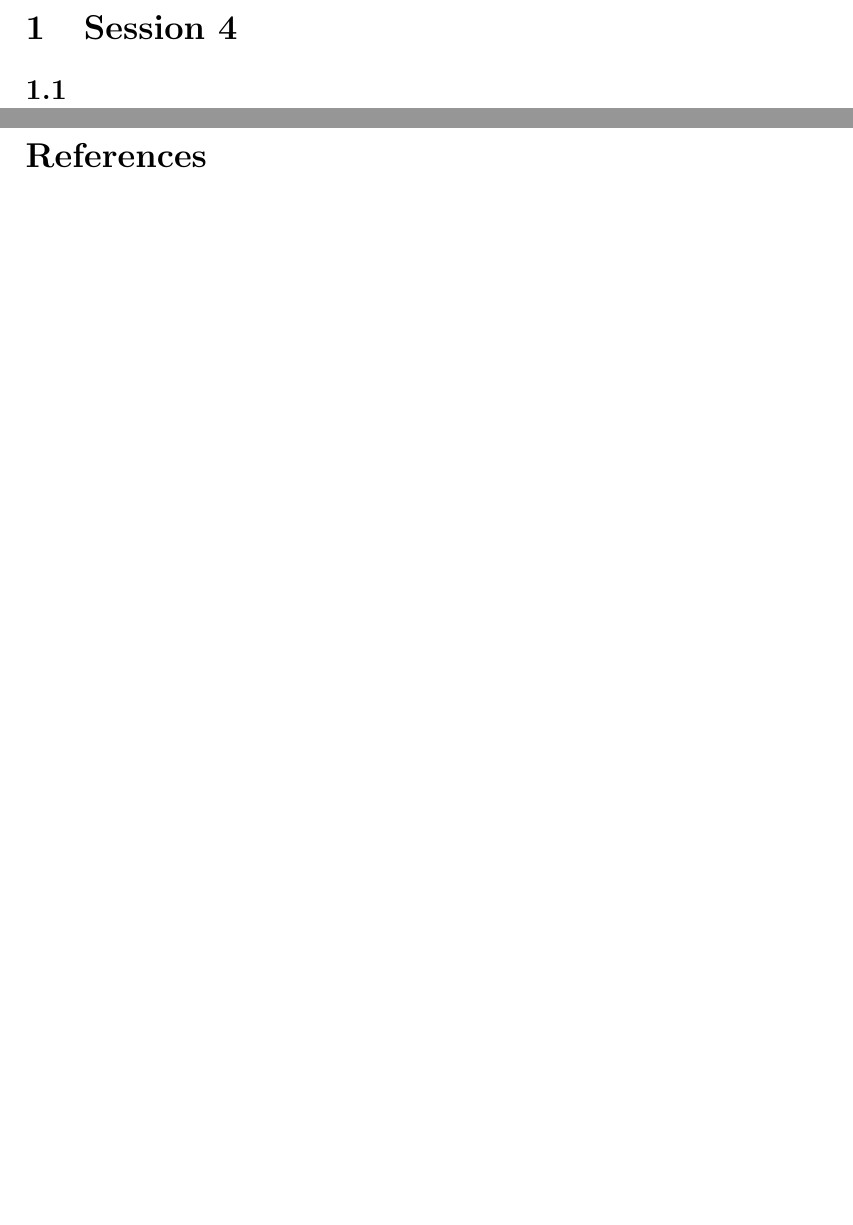
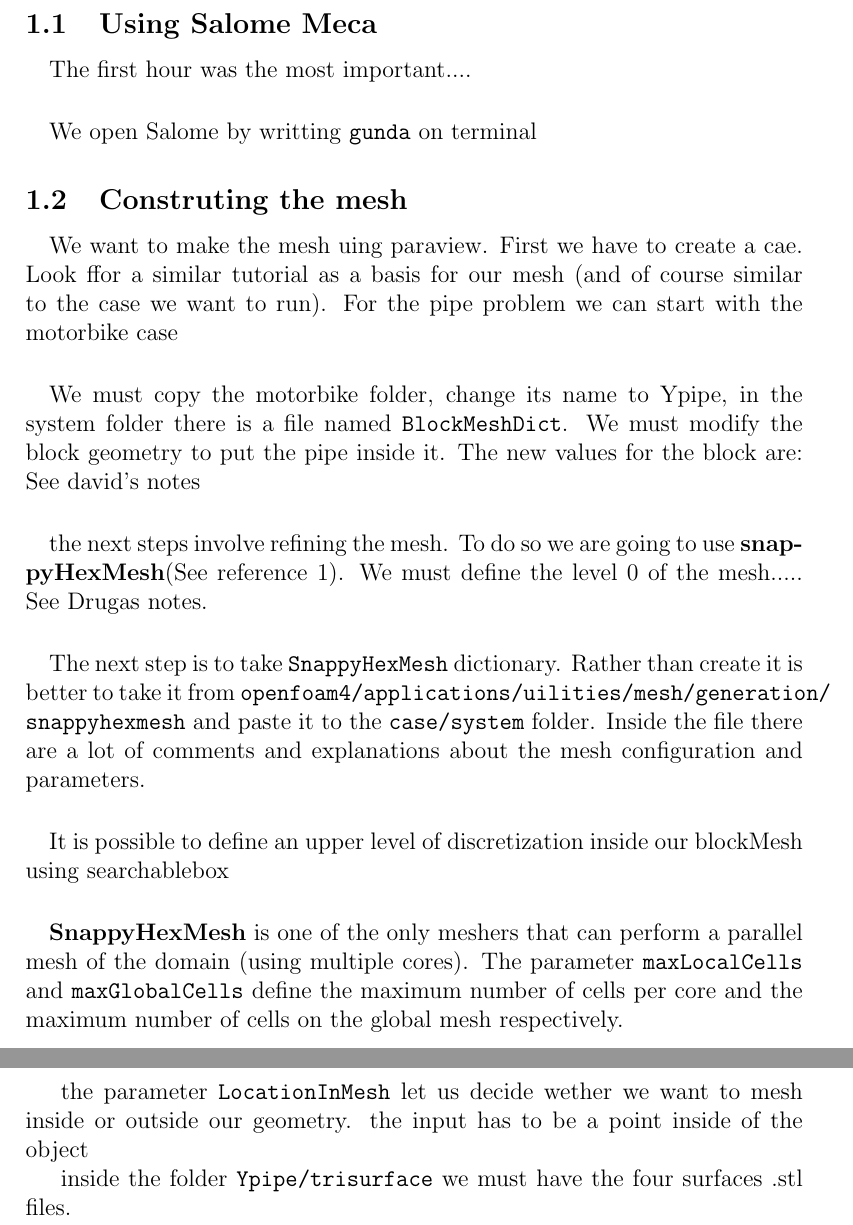
Before and after one commit to tortinez/CFDcourse, a LaTeX document (theory/theory.tex): two parts of pages 2 and 3 of 3 before the commit and two parts of pages 2 and 3 of 4 after it, joined at a grey line, cut at the place of the change, the shorter picture padded with empty space. Compiled offline with pdfLaTeX.

Commit message:
session 4 preliminary theory update

```diff
--- a/theory/theory.tex
+++ b/theory/theory.tex
@@ -20,7 +20,34 @@
 \section{Session 4}
 
 
-\subsection{}
+\subsection{Using Salome Meca}
+\paragraph{}The first hour was the most important....
+\paragraph{}We open Salome by writting \texttt{gunda} on terminal
+\subsection{Construting the mesh}
+\paragraph{}We want to make the mesh uing paraview. First we have to create a cae. Look ffor a similar tutorial as a basis for our mesh (and of course similar to the case we want to run). For the pipe problem we can start with the motorbike case
+
+\paragraph{}
+We must copy the motorbike folder, change its name to Ypipe, in the system folder there is a file named \texttt{BlockMeshDict}. We must modify the block geometry to put the pipe inside it. The new values for the block are:
+See david's notes
+
+\paragraph{}the next steps involve refining the mesh. To do so we are going to use \textbf{snappyHexMesh}(See reference 1). We must define the level 0 of the mesh..... See Drugas notes.
+
+\paragraph{}The next step is to take \texttt{SnappyHexMesh} dictionary. Rather than create it is better to take it from \texttt{openfoam4/applications/uilities/mesh/generation/\\snappyhexmesh} and paste it to the \texttt{case/system} folder. Inside the file there are a lot of comments and explanations about the mesh configuration and parameters.
+
+\paragraph{}It is possible to define an upper level of discretization inside our blockMesh using searchablebox
+
+\paragraph{}\textbf{SnappyHexMesh} is one of the only meshers that can perform a parallel mesh of the domain (using multiple cores). The parameter \texttt{maxLocalCells} and \texttt{maxGlobalCells} define the maximum number of cells per core and the maximum number of cells on the global mesh respectively.
+
+
+
+.......
+.......
+.......\\\\\\\\\
+
+
+the parameter \texttt{LocationInMesh} let us decide wether we want to mesh inside or outside our geometry. the input has to be a point inside of the object
+
+inside the folder \texttt{Ypipe/trisurface} we must have the four surfaces .stl files.
 
 
 
```
Also changed, not shown: Final-AndrewJacksonSlidesOFW7.pdf (added), theory/theory.pdf, 3 other files.
